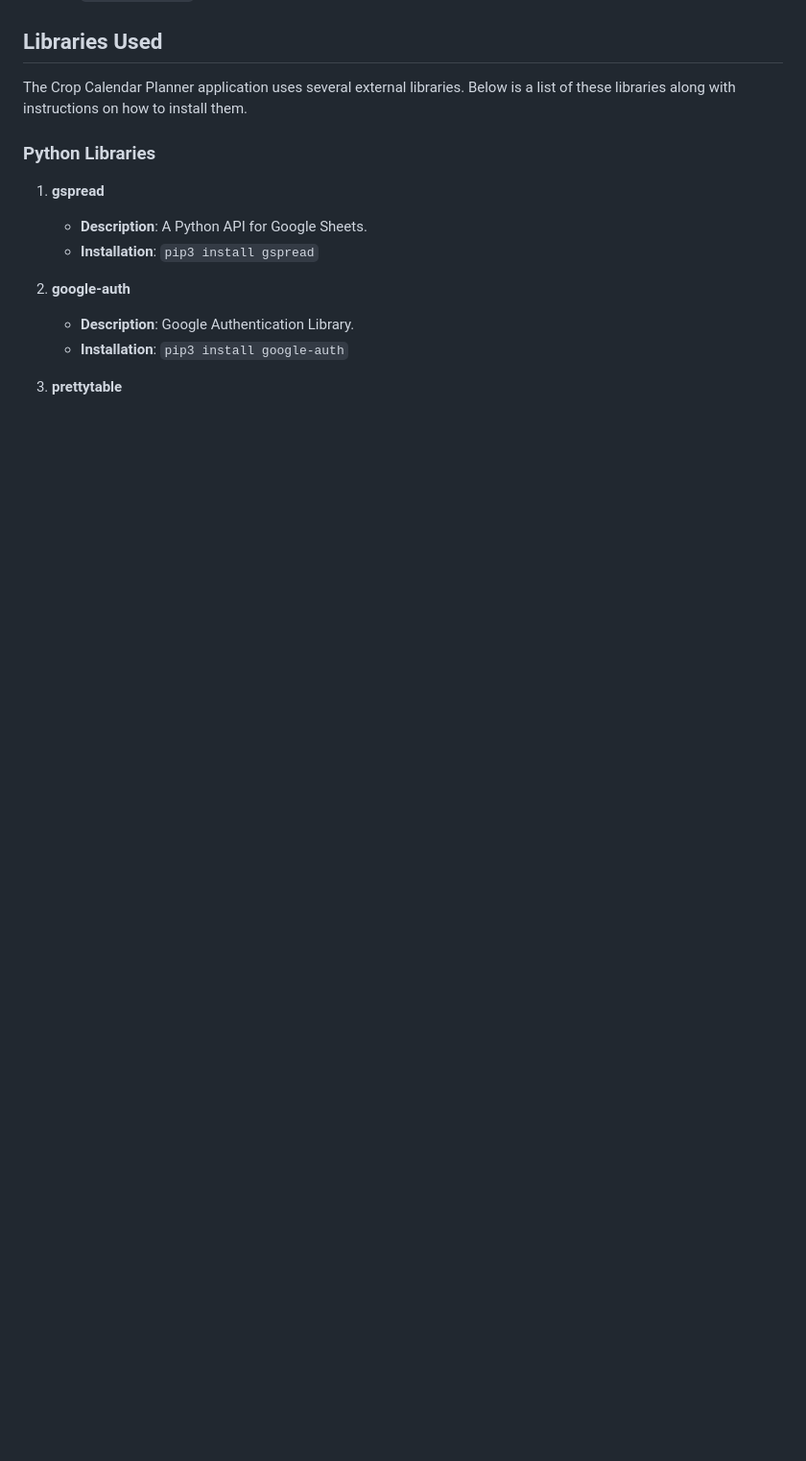
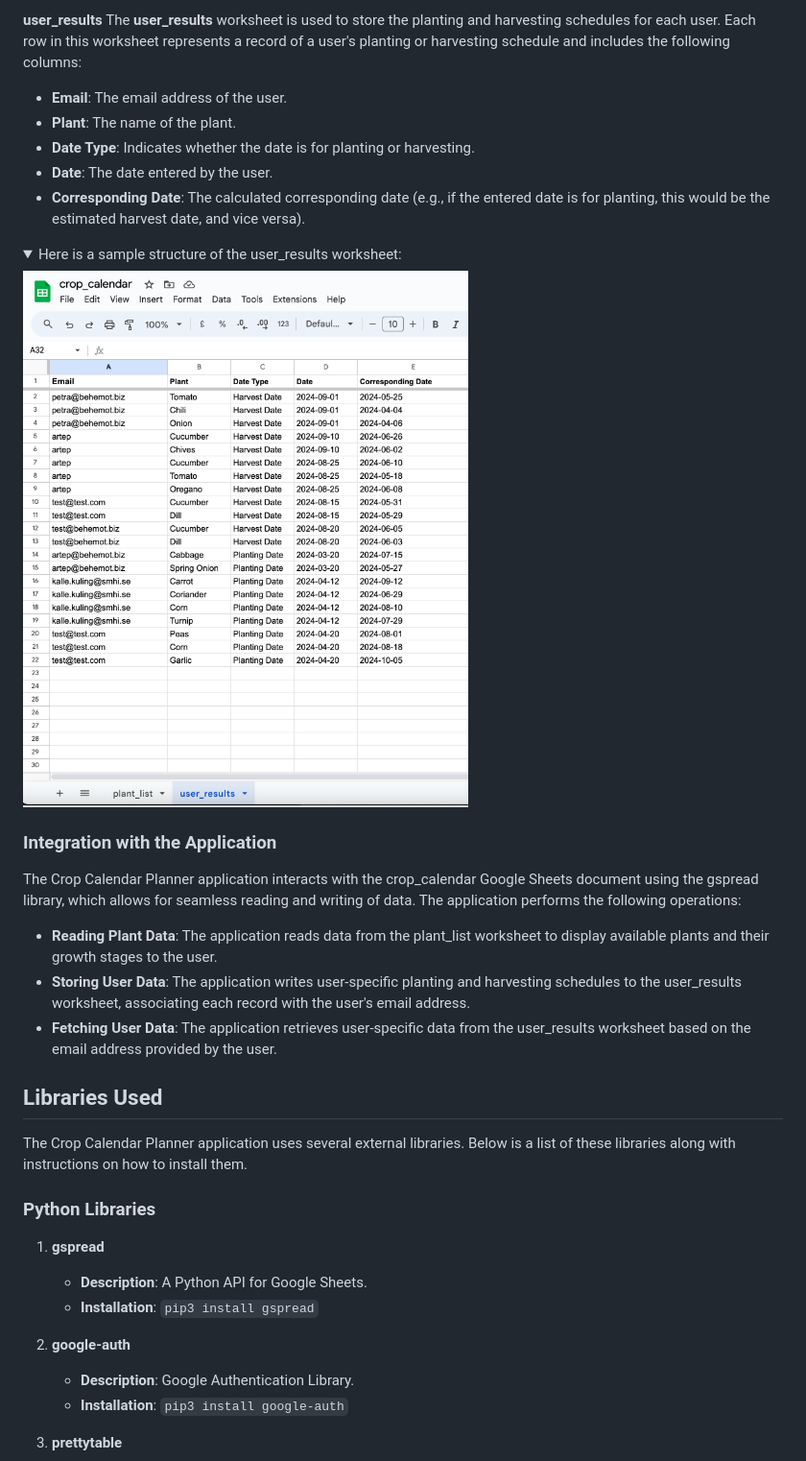
Before and after one commit to behemot-biz/crop-calendar, a Markdown page: README.md, the part around the change printed below. Shown: that part at 96% size. Rendered like a GitHub page; pictures changed too: readme_images/user_results_worksheet.png (added); folded sections open; blank space fills up the shorter version.

```diff
--- a/README.md
+++ b/README.md
@@ -245,3 +303,25 @@ The `user_data.py` module defines the `UserData` class, which encapsulates user
+**user_results**
+The **user_results** worksheet is used to store the planting and harvesting schedules for each user. Each row in this worksheet represents a record of a user's planting or harvesting schedule and includes the following columns:
+
+- **Email**: The email address of the user.
+- **Plant**: The name of the plant.
+- **Date Type**: Indicates whether the date is for planting or harvesting.
+- **Date**: The date entered by the user.
+- **Corresponding Date**: The calculated corresponding date (e.g., if the entered date is for planting, this would be the estimated harvest date, and vice versa).
+
+<details>
+<summary>Here is a sample structure of the user_results worksheet:</summary>
+
+![user_results worksheet](readme_images/user_results_worksheet.png)
+</details>
+
+### Integration with the Application
+The Crop Calendar Planner application interacts with the crop_calendar Google Sheets document using the gspread library, which allows for seamless reading and writing of data. The application performs the following operations:
+
+- **Reading Plant Data**: The application reads data from the plant_list worksheet to display available plants and their growth stages to the user.
+- **Storing User Data**: The application writes user-specific planting and harvesting schedules to the user_results worksheet, associating each record with the user's email address.
+- **Fetching User Data**: The application retrieves user-specific data from the user_results worksheet based on the email address provided by the user.
+
 
 ## Libraries Used
 
```
Also changed, not shown: other parts of README.md (+75 -10 lines), readme_images/plant_list_worksheet.png (added).
